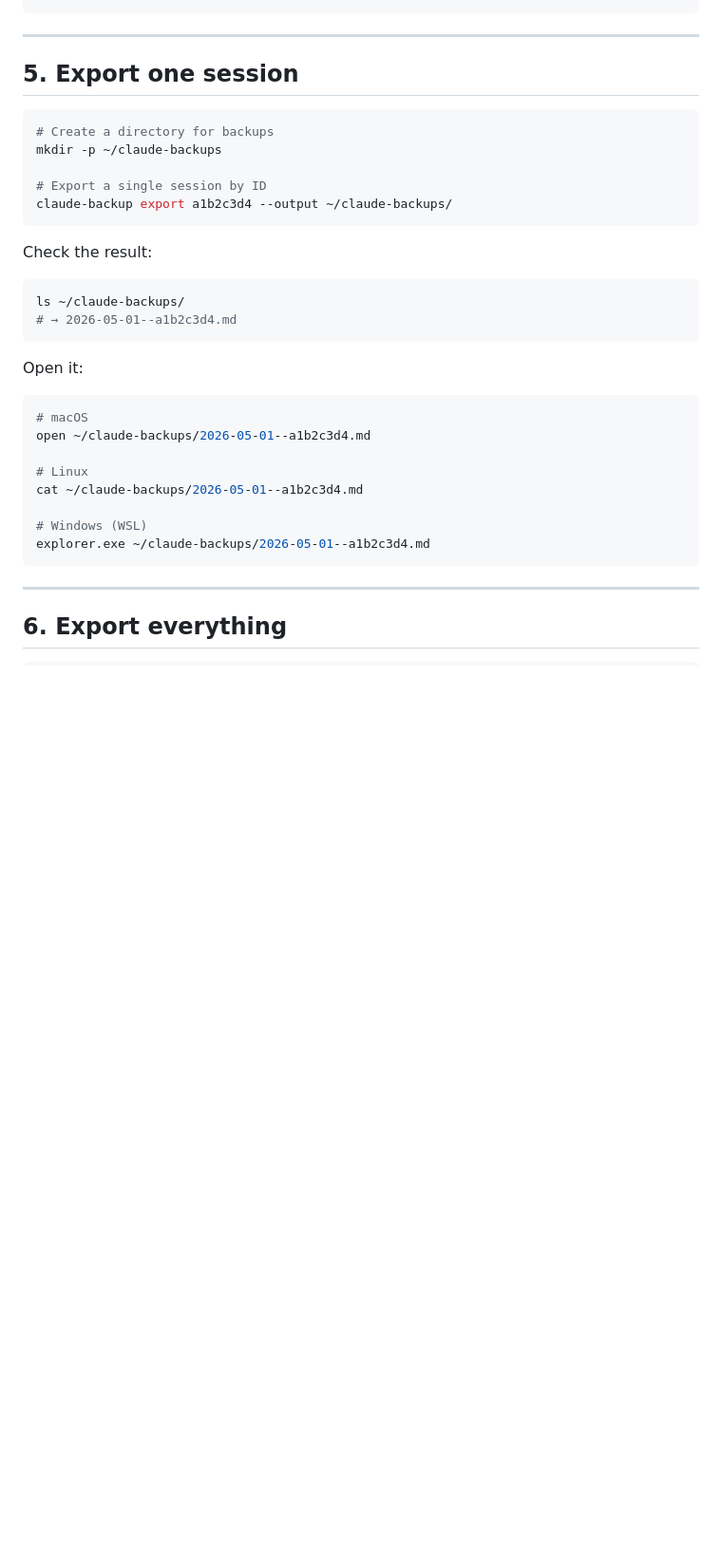
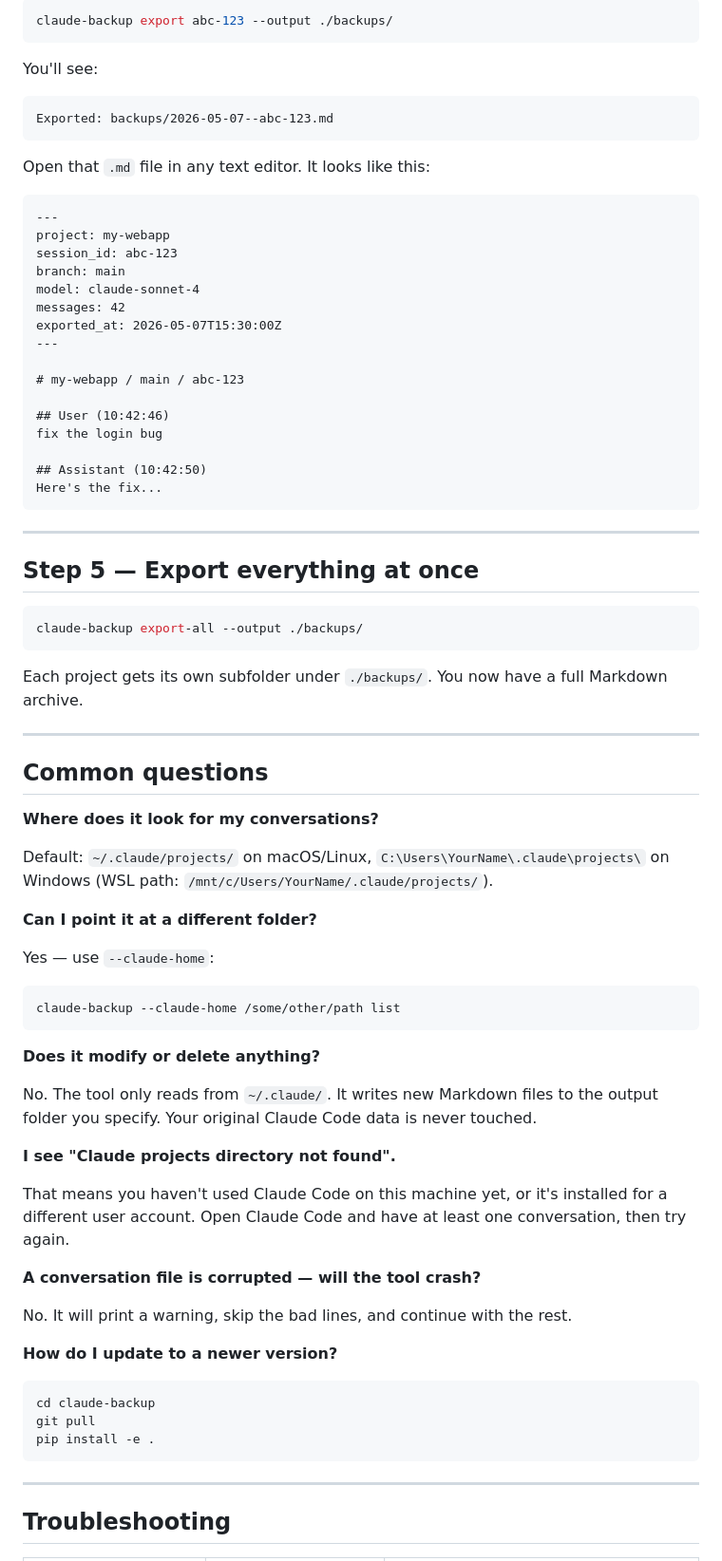
Before and after one commit to parallelclaw/claude-backup, a Markdown page: QUICKSTART.md, the part around one of its changes. Shown at 95% size. Drawn GitHub-style; blank space fills up the shorter version.

Commit message:
docs: rewrite Quick Start with friendlier step-by-step guide from Claude + technical accuracy

````diff
--- a/QUICKSTART.md
+++ b/QUICKSTART.md
@@ -67,36 +71,81 @@ landing-page        i9j0k1l2-m3n4-...       89        dev        2026-05-02
+```bash
+claude-backup export abc-123 --output ./backups/
+```
+
+You'll see:
+
+```
+Exported: backups/2026-05-07--abc-123.md
+```
+
+Open that `.md` file in any text editor. It looks like this:
+
+```markdown
+---
+project: my-webapp
+session_id: abc-123
+branch: main
+model: claude-sonnet-4
+messages: 42
+exported_at: 2026-05-07T15:30:00Z
+---
+
+# my-webapp / main / abc-123
+
+## User (10:42:46)
+fix the login bug
+
+## Assistant (10:42:50)
+Here's the fix...
 ```
 
 ---
 
-## 5. Export one session
+## Step 5 — Export everything at once
 
 ```bash
-# Create a directory for backups
-mkdir -p ~/claude-backups
-
-# Export a single session by ID
-claude-backup export a1b2c3d4 --output ~/claude-backups/
+claude-backup export-all --output ./backups/
 ```
 
-Check the result:
+Each project gets its own subfolder under `./backups/`. You now have a full Markdown archive.
+
+---
+
+## Common questions
+
+**Where does it look for my conversations?**
+
+Default: `~/.claude/projects/` on macOS/Linux, `C:\Users\YourName\.claude\projects\` on Windows (WSL path: `/mnt/c/Users/YourName/.claude/projects/`).
+
+**Can I point it at a different folder?**
+
+Yes — use `--claude-home`:
+
 ```bash
-ls ~/claude-backups/
-# → 2026-05-01--a1b2c3d4.md
+claude-backup --claude-home /some/other/path list
 ```
 
-Open it:
+**Does it modify or delete anything?**
+
+No. The tool only reads from `~/.claude/`. It writes new Markdown files to the output folder you specify. Your original Claude Code data is never touched.
+
+**I see "Claude projects directory not found".**
+
+That means you haven't used Claude Code on this machine yet, or it's installed for a different user account. Open Claude Code and have at least one conversation, then try again.
+
+**A conversation file is corrupted — will the tool crash?**
+
+No. It will print a warning, skip the bad lines, and continue with the rest.
+
+**How do I update to a newer version?**
+
 ```bash
-# macOS
-open ~/claude-backups/2026-05-01--a1b2c3d4.md
-
-# Linux
-cat ~/claude-backups/2026-05-01--a1b2c3d4.md
-
-# Windows (WSL)
-explorer.exe ~/claude-backups/2026-05-01--a1b2c3d4.md
+cd claude-backup
+git pull
+pip install -e .
 ```
 
 ---
 
-## 6. Export everything
+## Troubleshooting
 
````
Also changed, not shown: other parts of QUICKSTART.md (+60 -88 lines).
